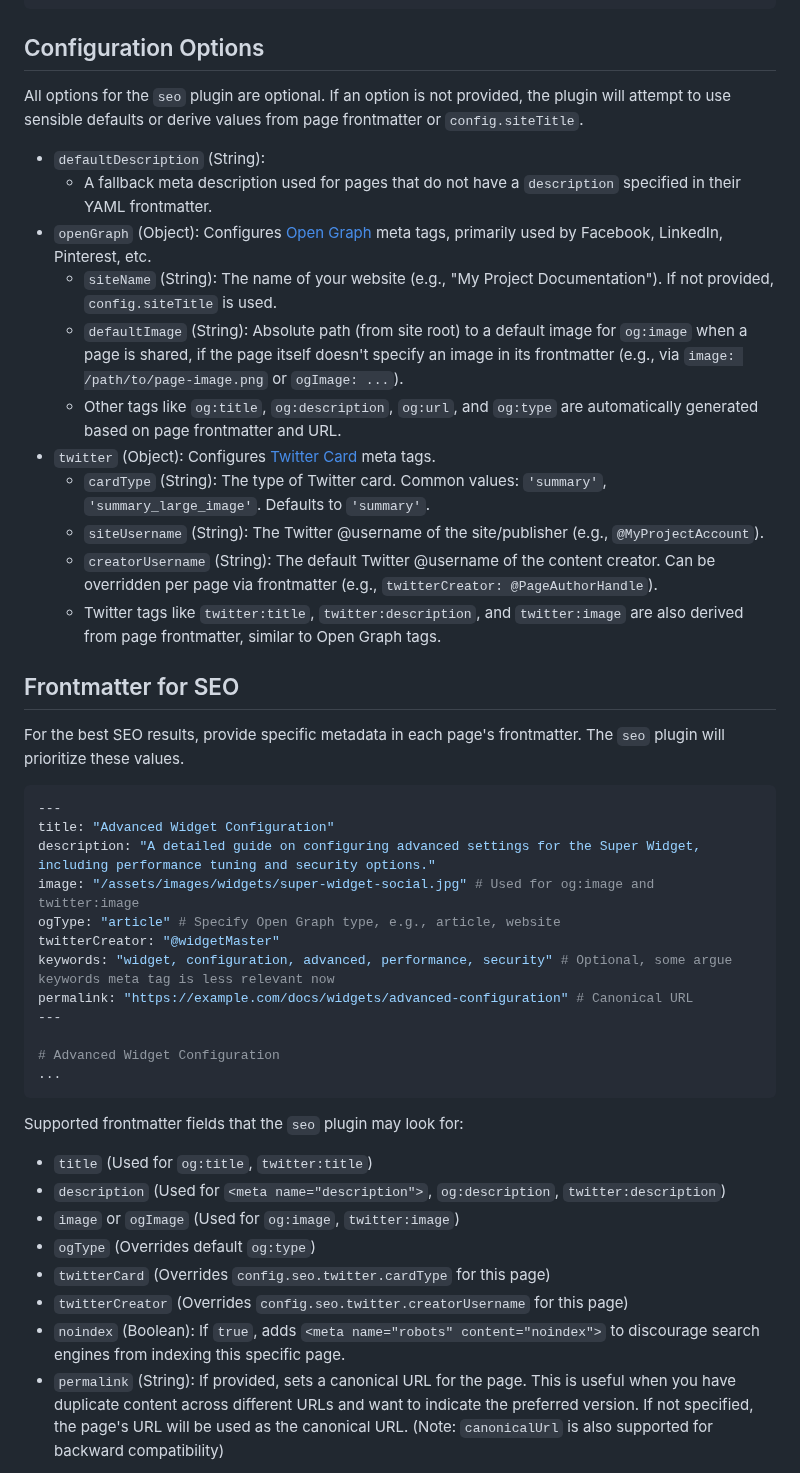
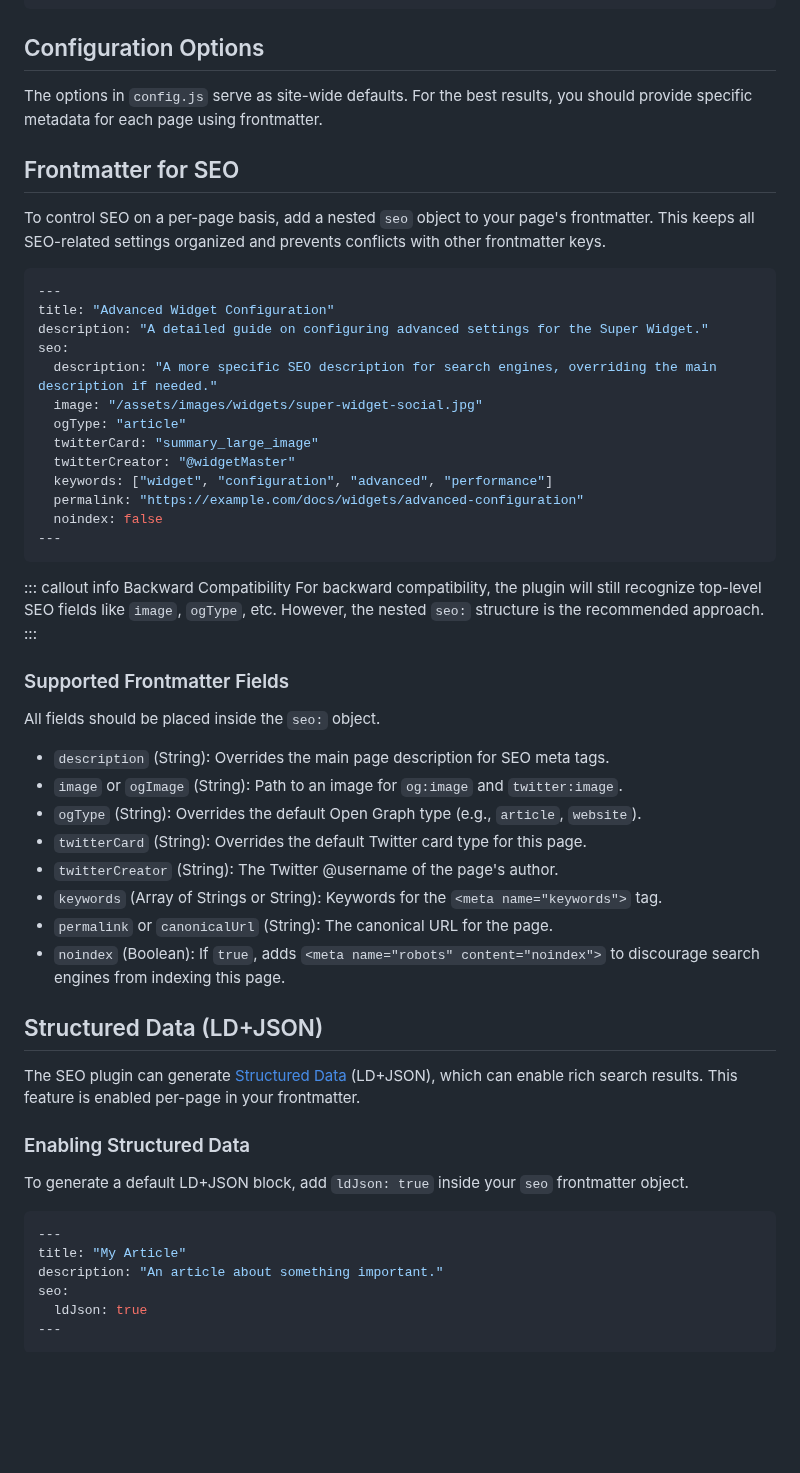
Before and after one commit to mgks/docmd, a Markdown page: docs/plugins/seo.md, the part around one of its changes. GitHub-like rendering; blank space fills up the shorter version.

````diff
--- a/docs/plugins/seo.md
+++ b/docs/plugins/seo.md
@@ -36,45 +36,59 @@ module.exports = {
 
 ## Configuration Options
 
-All options for the `seo` plugin are optional. If an option is not provided, the plugin will attempt to use sensible defaults or derive values from page frontmatter or `config.siteTitle`.
-
-*   `defaultDescription` (String):
-    *   A fallback meta description used for pages that do not have a `description` specified in their YAML frontmatter.
-*   `openGraph` (Object): Configures [Open Graph](https://ogp.me/) meta tags, primarily used by Facebook, LinkedIn, Pinterest, etc.
-    *   `siteName` (String): The name of your website (e.g., "My Project Documentation"). If not provided, `config.siteTitle` is used.
-    *   `defaultImage` (String): Absolute path (from site root) to a default image for `og:image` when a page is shared, if the page itself doesn't specify an image in its frontmatter (e.g., via `image: /path/to/page-image.png` or `ogImage: ...`).
-    *   Other tags like `og:title`, `og:description`, `og:url`, and `og:type` are automatically generated based on page frontmatter and URL.
-*   `twitter` (Object): Configures [Twitter Card](https://developer.twitter.com/en/docs/twitter-for-websites/cards/overview/abouts-cards) meta tags.
-    *   `cardType` (String): The type of Twitter card. Common values: `'summary'`, `'summary_large_image'`. Defaults to `'summary'`.
-    *   `siteUsername` (String): The Twitter @username of the site/publisher (e.g., `@MyProjectAccount`).
-    *   `creatorUsername` (String): The default Twitter @username of the content creator. Can be overridden per page via frontmatter (e.g., `twitterCreator: @PageAuthorHandle`).
-    *   Twitter tags like `twitter:title`, `twitter:description`, and `twitter:image` are also derived from page frontmatter, similar to Open Graph tags.
+The options in `config.js` serve as site-wide defaults. For the best results, you should provide specific metadata for each page using frontmatter.
 
 ## Frontmatter for SEO
 
-For the best SEO results, provide specific metadata in each page's frontmatter. The `seo` plugin will prioritize these values.
+To control SEO on a per-page basis, add a nested `seo` object to your page's frontmatter. This keeps all SEO-related settings organized and prevents conflicts with other frontmatter keys.
 
 ```yaml
 ---
 title: "Advanced Widget Configuration"
-description: "A detailed guide on configuring advanced settings for the Super Widget, including performance tuning and security options."
-image: "/assets/images/widgets/super-widget-social.jpg" # Used for og:image and twitter:image
-ogType: "article" # Specify Open Graph type, e.g., article, website
-twitterCreator: "@widgetMaster"
-keywords: "widget, configuration, advanced, performance, security" # Optional, some argue keywords meta tag is less relevant now
-permalink: "https://example.com/docs/widgets/advanced-configuration" # Canonical URL
+description: "A detailed guide on configuring advanced settings for the Super Widget."
+seo:
+  description: "A more specific SEO description for search engines, overriding the main description if needed."
+  image: "/assets/images/widgets/super-widget-social.jpg"
+  ogType: "article"
+  twitterCard: "summary_large_image"
+  twitterCreator: "@widgetMaster"
+  keywords: ["widget", "configuration", "advanced", "performance"]
+  permalink: "https://example.com/docs/widgets/advanced-configuration"
+  noindex: false
 ---
+```
 
-# Advanced Widget Configuration
-...
+::: callout info Backward Compatibility
+For backward compatibility, the plugin will still recognize top-level SEO fields like `image`, `ogType`, etc. However, the nested `seo:` structure is the recommended approach.
+:::
+
+### Supported Frontmatter Fields
+
+All fields should be placed inside the `seo:` object.
+
+*   `description` (String): Overrides the main page description for SEO meta tags.
+*   `image` or `ogImage` (String): Path to an image for `og:image` and `twitter:image`.
+*   `ogType` (String): Overrides the default Open Graph type (e.g., `article`, `website`).
+*   `twitterCard` (String): Overrides the default Twitter card type for this page.
+*   `twitterCreator` (String): The Twitter @username of the page's author.
+*   `keywords` (Array of Strings or String): Keywords for the `<meta name="keywords">` tag.
+*   `permalink` or `canonicalUrl` (String): The canonical URL for the page.
+*   `noindex` (Boolean): If `true`, adds `<meta name="robots" content="noindex">` to discourage search engines from indexing this page.
+
+## Structured Data (LD+JSON)
+
+The SEO plugin can generate [Structured Data](https://developers.google.com/search/docs/appearance/structured-data/intro-structured-data) (LD+JSON), which can enable rich search results. This feature is enabled per-page in your frontmatter.
+
+### Enabling Structured Data
+
+To generate a default LD+JSON block, add `ldJson: true` inside your `seo` frontmatter object.
+
+```yaml
+---
+title: "My Article"
+description: "An article about something important."
+seo:
+  ldJson: true
+---
 ```
-Supported frontmatter fields that the `seo` plugin may look for:
-*   `title` (Used for `og:title`, `twitter:title`)
-*   `description` (Used for `<meta name="description">`, `og:description`, `twitter:description`)
-*   `image` or `ogImage` (Used for `og:image`, `twitter:image`)
-*   `ogType` (Overrides default `og:type`)
-*   `twitterCard` (Overrides `config.seo.twitter.cardType` for this page)
-*   `twitterCreator` (Overrides `config.seo.twitter.creatorUsername` for this page)
-*   `noindex` (Boolean): If `true`, adds `<meta name="robots" content="noindex">` to discourage search engines from indexing this specific page.
-*   `permalink` (String): If provided, sets a canonical URL for the page. This is useful when you have duplicate content across different URLs and want to indicate the preferred version. If not specified, the page's URL will be used as the canonical URL. (Note: `canonicalUrl` is also supported for backward compatibility)
 
````
Also changed, not shown: other parts of docs/plugins/seo.md (+34 -1 lines), docs/configuration.md (+11 -5 lines), docs/index.md (+46 -23 lines).
